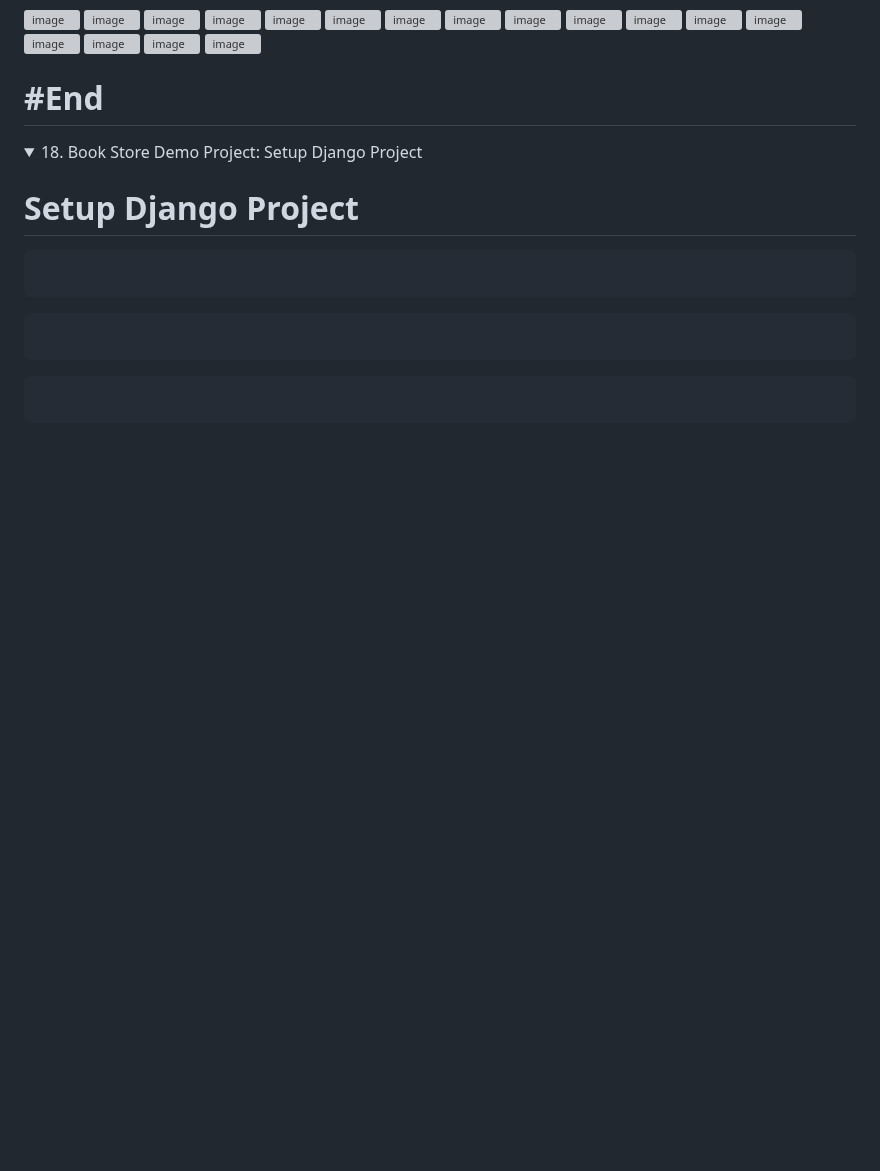
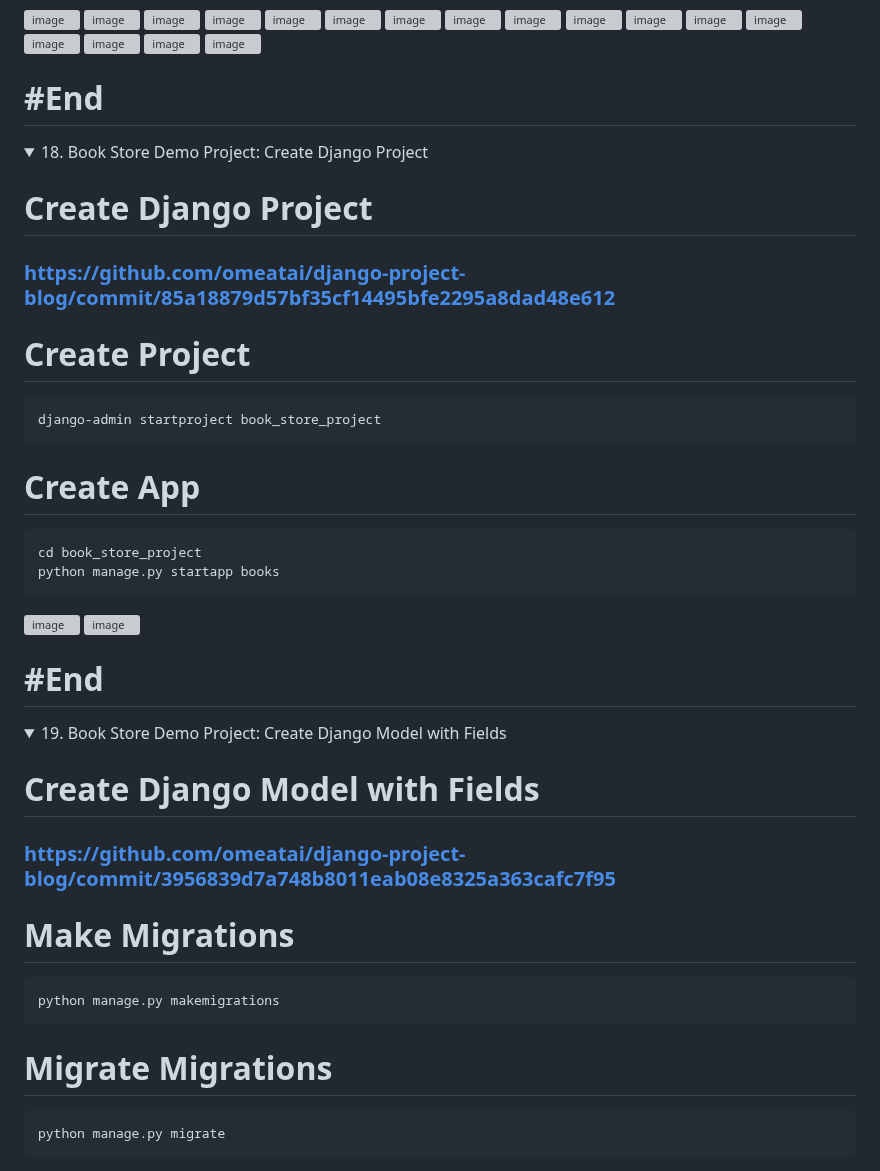
Before and after one commit to omeatai/django-project-blog, a Markdown page: README.md, the part around one of its changes. GitHub-like rendering; folded sections open; blank space fills up the shorter version; grey boxes are pictures that could not be loaded.

````diff
--- a/README.md
+++ b/README.md
@@ -363,21 +363,46 @@ python manage.py runserver
 # #End</details>
 
 <details>
-<summary>18. Book Store Demo Project: Setup Django Project </summary>
+<summary>18. Book Store Demo Project: Create Django Project </summary>
 
-# Setup Django Project
+# Create Django Project
+
+### [https://github.com/omeatai/django-project-blog/commit/85a18879d57bf35cf14495bfe2295a8dad48e612](https://github.com/omeatai/django-project-blog/commit/85a18879d57bf35cf14495bfe2295a8dad48e612)
+
+# Create Project
 
 ```x
-
+django-admin startproject book_store_project
 ```
 
+# Create App
+
 ```x
-
+cd book_store_project
+python manage.py startapp books
 ```
 
+<img width="1090" alt="image" src="https://github.com/omeatai/django-project-blog/assets/32337103/ff1653c0-0c88-44cd-88ce-203e5d017764">
+<img width="1090" alt="image" src="https://github.com/omeatai/django-project-blog/assets/32337103/25cc46b7-d0d6-4d26-a77a-a59e49090788">
+
+# #End</details>
+
+<details>
+<summary>19. Book Store Demo Project: Create Django Model with Fields </summary>
+
+# Create Django Model with Fields
+
+### [https://github.com/omeatai/django-project-blog/commit/3956839d7a748b8011eab08e8325a363cafc7f95](https://github.com/omeatai/django-project-blog/commit/3956839d7a748b8011eab08e8325a363cafc7f95)
+
+# Make Migrations
+
 ```x
-
+python manage.py makemigrations
 ```
 
+# Migrate Migrations
+
 ```x
+python manage.py migrate
+```
 
````
Also changed, not shown: other parts of README.md (+11 -1 lines).
